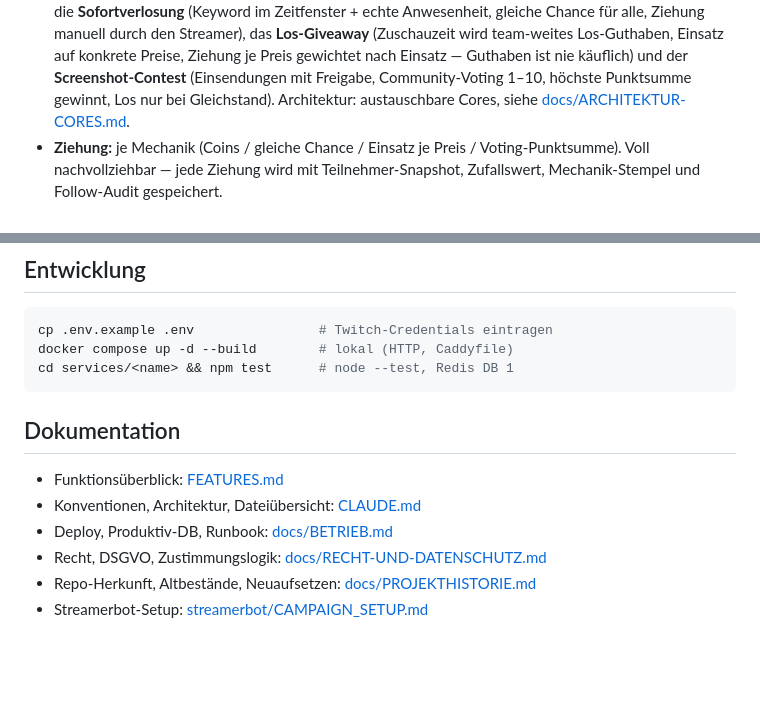
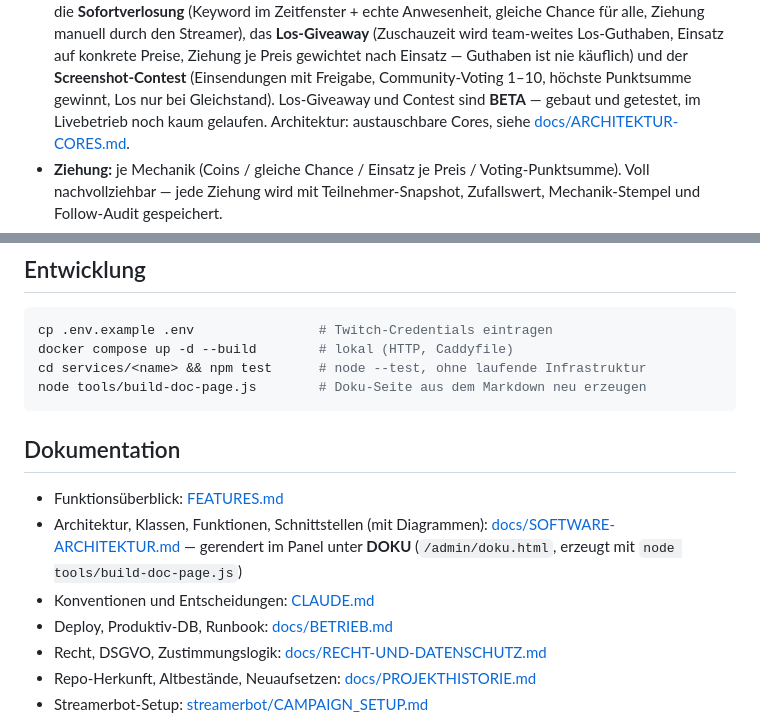
Before and after one commit to cccdemon/CC-Giveaway, a Markdown page: README.md, 2 parts joined by grey strips. Drawn GitHub-style; blank space fills up the shorter version.

````diff
--- a/README.md
+++ b/README.md
@@ -21,7 +21,9 @@ Eigenständiges System — keine Abhängigkeit zu anderen Streamer-Tools.
   Los-Guthaben, Einsatz auf konkrete Preise, Ziehung je Preis gewichtet nach
   Einsatz — Guthaben ist nie käuflich) und der **Screenshot-Contest**
   (Einsendungen mit Freigabe, Community-Voting 1–10, höchste Punktsumme
-  gewinnt, Los nur bei Gleichstand). Architektur: austauschbare Cores, siehe
+  gewinnt, Los nur bei Gleichstand). Los-Giveaway und Contest sind **BETA** —
+  gebaut und getestet, im Livebetrieb noch kaum gelaufen.
+  Architektur: austauschbare Cores, siehe
   [docs/ARCHITEKTUR-CORES.md](docs/ARCHITEKTUR-CORES.md).
 - **Ziehung:** je Mechanik (Coins / gleiche Chance / Einsatz je Preis /
   Voting-Punktsumme). Voll nachvollziehbar — jede Ziehung wird mit
@@ -45,12 +47,16 @@ nie aus dem Payload.
 ```bash
 cp .env.example .env                # Twitch-Credentials eintragen
 docker compose up -d --build        # lokal (HTTP, Caddyfile)
-cd services/<name> && npm test      # node --test, Redis DB 1
+cd services/<name> && npm test      # node --test, ohne laufende Infrastruktur
+node tools/build-doc-page.js        # Doku-Seite aus dem Markdown neu erzeugen
 ```
 
 ## Dokumentation
 - Funktionsüberblick: [FEATURES.md](FEATURES.md)
-- Konventionen, Architektur, Dateiübersicht: [CLAUDE.md](CLAUDE.md)
+- Architektur, Klassen, Funktionen, Schnittstellen (mit Diagrammen):
+  [docs/SOFTWARE-ARCHITEKTUR.md](docs/SOFTWARE-ARCHITEKTUR.md) — gerendert im
+  Panel unter **DOKU** (`/admin/doku.html`, erzeugt mit `node tools/build-doc-page.js`)
+- Konventionen und Entscheidungen: [CLAUDE.md](CLAUDE.md)
 - Deploy, Produktiv-DB, Runbook: [docs/BETRIEB.md](docs/BETRIEB.md)
 - Recht, DSGVO, Zustimmungslogik: [docs/RECHT-UND-DATENSCHUTZ.md](docs/RECHT-UND-DATENSCHUTZ.md)
 - Repo-Herkunft, Altbestände, Neuaufsetzen: [docs/PROJEKTHISTORIE.md](docs/PROJEKTHISTORIE.md)
````
Also changed, not shown: CLAUDE.md (+17 -6 lines).
